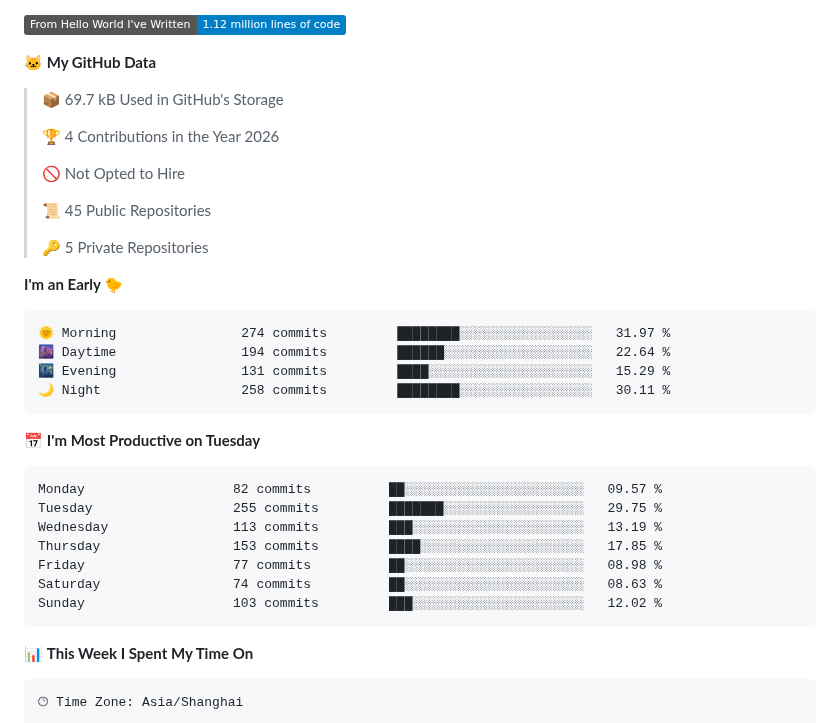
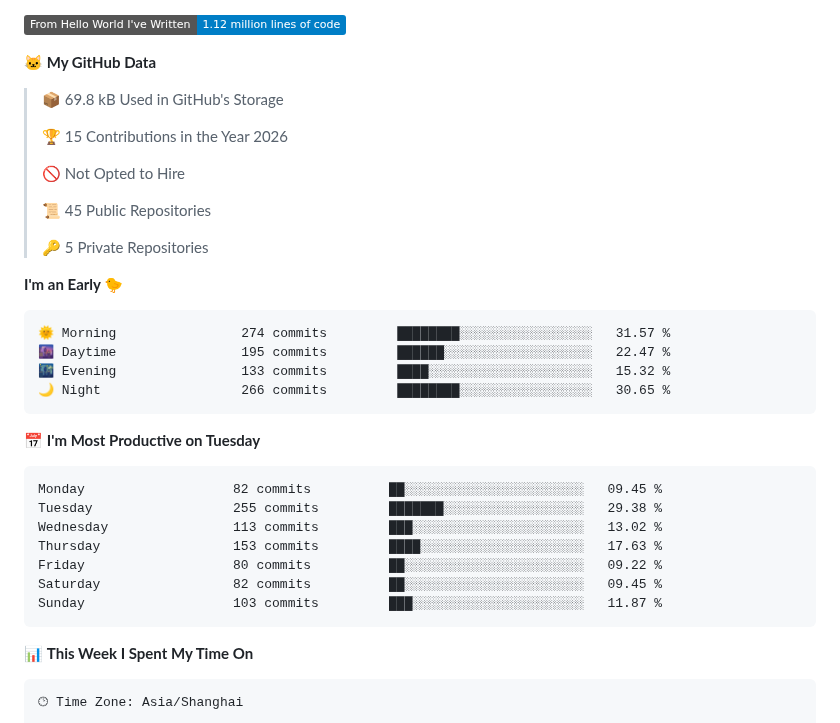
Before and after one commit to souloss/souloss, a Markdown page: README.md, the part around one of its changes. Drawn GitHub-style; badges without logos.

Commit message:
Updated with Dev Metrics

````diff
--- a/README.md
+++ b/README.md
@@ -7,9 +7,9 @@
 
 **🐱 My GitHub Data**
 
-> 📦 69.7 kB Used in GitHub's Storage
+> 📦 69.8 kB Used in GitHub's Storage
  >
-> 🏆 4 Contributions in the Year 2026
+> 🏆 15 Contributions in the Year 2026
  >
 > 🚫 Not Opted to Hire
  >
@@ -20,21 +20,21 @@
 **I'm an Early 🐤**
 
 ```text
-🌞 Morning                274 commits         ████████░░░░░░░░░░░░░░░░░   31.97 %
-🌆 Daytime                194 commits         ██████░░░░░░░░░░░░░░░░░░░   22.64 %
-🌃 Evening                131 commits         ████░░░░░░░░░░░░░░░░░░░░░   15.29 %
-🌙 Night                  258 commits         ████████░░░░░░░░░░░░░░░░░   30.11 %
+🌞 Morning                274 commits         ████████░░░░░░░░░░░░░░░░░   31.57 %
+🌆 Daytime                195 commits         ██████░░░░░░░░░░░░░░░░░░░   22.47 %
+🌃 Evening                133 commits         ████░░░░░░░░░░░░░░░░░░░░░   15.32 %
+🌙 Night                  266 commits         ████████░░░░░░░░░░░░░░░░░   30.65 %
 ```
 📅 **I'm Most Productive on Tuesday**
 
 ```text
-Monday                   82 commits          ██░░░░░░░░░░░░░░░░░░░░░░░   09.57 %
-Tuesday                  255 commits         ███████░░░░░░░░░░░░░░░░░░   29.75 %
-Wednesday                113 commits         ███░░░░░░░░░░░░░░░░░░░░░░   13.19 %
-Thursday                 153 commits         ████░░░░░░░░░░░░░░░░░░░░░   17.85 %
-Friday                   77 commits          ██░░░░░░░░░░░░░░░░░░░░░░░   08.98 %
-Saturday                 74 commits          ██░░░░░░░░░░░░░░░░░░░░░░░   08.63 %
-Sunday                   103 commits         ███░░░░░░░░░░░░░░░░░░░░░░   12.02 %
+Monday                   82 commits          ██░░░░░░░░░░░░░░░░░░░░░░░   09.45 %
+Tuesday                  255 commits         ███████░░░░░░░░░░░░░░░░░░   29.38 %
+Wednesday                113 commits         ███░░░░░░░░░░░░░░░░░░░░░░   13.02 %
+Thursday                 153 commits         ████░░░░░░░░░░░░░░░░░░░░░   17.63 %
+Friday                   80 commits          ██░░░░░░░░░░░░░░░░░░░░░░░   09.22 %
+Saturday                 82 commits          ██░░░░░░░░░░░░░░░░░░░░░░░   09.45 %
+Sunday                   103 commits         ███░░░░░░░░░░░░░░░░░░░░░░   11.87 %
 ```
 
 
````
Also changed, not shown: other parts of README.md (+1 -1 lines), assets/bar_graph.png.
